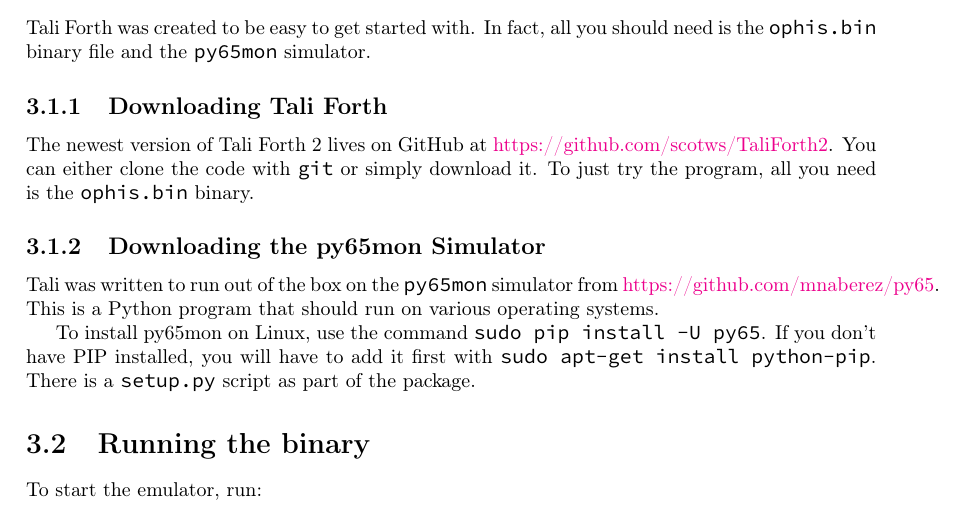
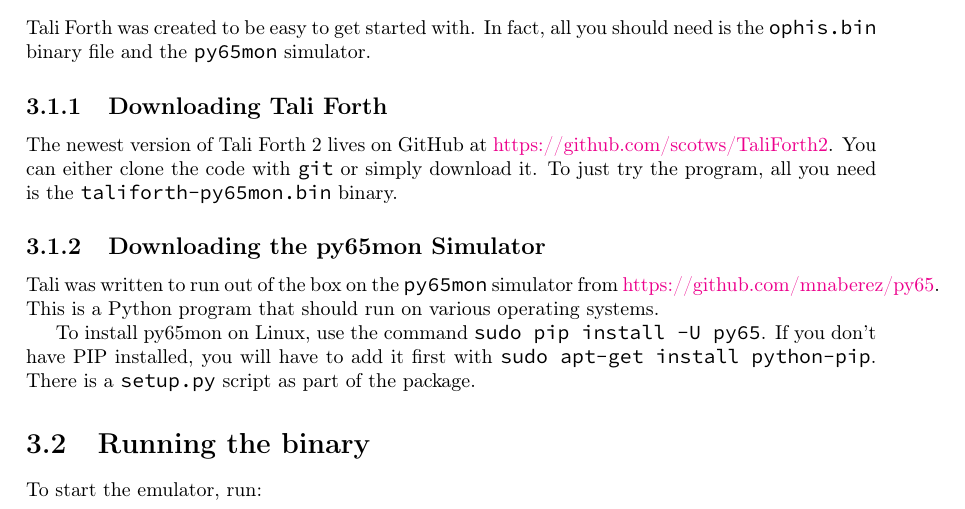
Before and after one commit to scotws/TaliForth2, a LaTeX document (docs/manual.tex, which reads docs/ch_installation.tex): part of page 14 of 46, cut so that both start at the same text. Compiled offline with pdfLaTeX.

Commit message:
Adapted manual to new default binary

```diff
--- a/docs/ch_installation.tex
+++ b/docs/ch_installation.tex
@@ -10,7 +12,7 @@
 \href{https://github.com/scotws/TaliForth2}{https://github.com/scotws/TaliForth2}.
 You can either clone the code with \texttt{git}\index{git@\texttt{git}} or
 simply download it. To just try the program, all you need is the
-\texttt{ophis.bin} binary.
+\texttt{taliforth-py65mon.bin} binary.
 
 \subsection{Downloading the py65mon Simulator}\index{py65mon|textbf}
 
@@ -28,7 +30,7 @@
 
 To start the emulator, run:
 \begin{lstlisting}[frame=lines]
-        py65mon -m 65c02 -r ophis.bin
+        py65mon -m 65c02 -r taliforth-py65mon.bin
 \end{lstlisting}
 
 \noindent Note that the option \texttt{-m 65c02} is required, because Tali Forth
```
Also changed, not shown: docs/manual.tex (+1 -1 lines), docs/manual.pdf, docs/ch_installation.tex (2 more changed lines), 1 other file.
